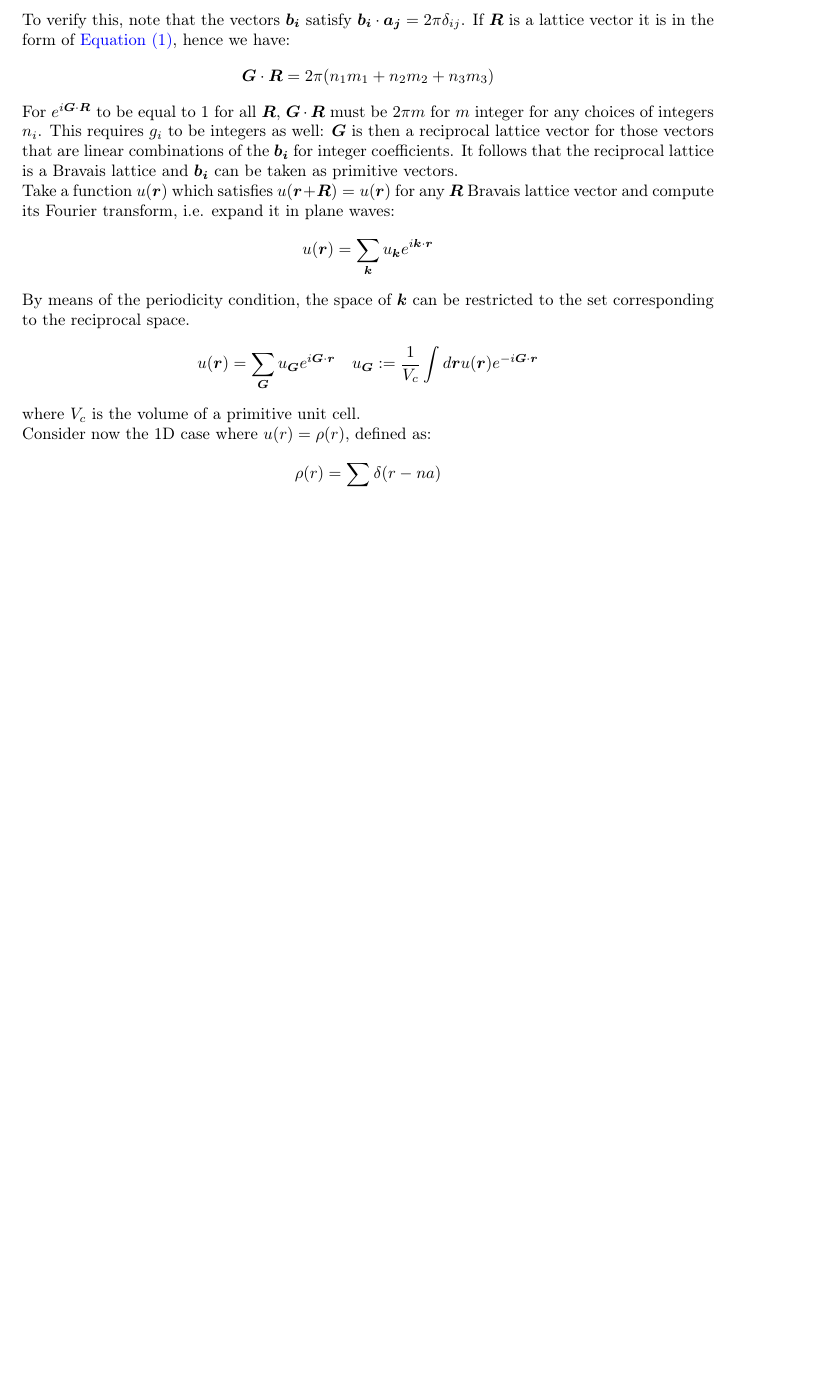
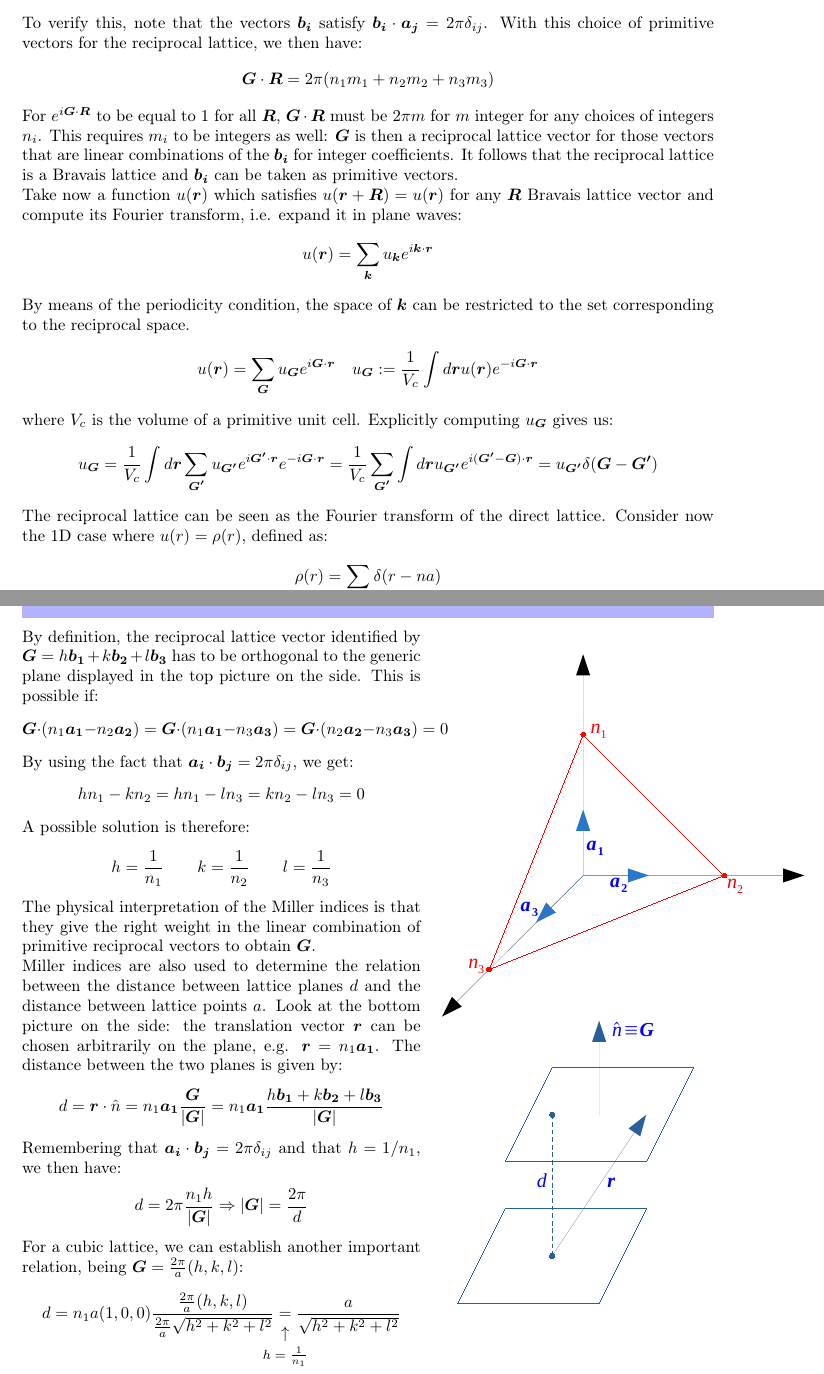
Before and after one commit to mattderri/Condensed-Matter, a LaTeX document (main.tex): part of page 4 of 41 before the commit and two parts of pages 4 and 6 of 42 after it, the two joined at a grey line, cut so that both start at the same text, the shorter picture padded with empty space. Compiled offline with pdfLaTeX.

Commit message:
Updates from Overleaf

```diff
--- a/main.tex
+++ b/main.tex
@@ -54,7 +54,7 @@
     arc=0pt,width=\textwidth,colback={blue!30},boxrule=0pt,frame hidden
 }
 %\begin{tcolorbox}[arc=0pt,width=\textwidth,colback={blue!30},boxrule=0pt,frame hidden]
-\title{Condensed Matter :(}
+\title{\textbf{Condensed Matter :(}}
 \author{Matteo D'Errigo}
 
 \begin{document}
@@ -125,12 +135,12 @@ The three primitive vectors $\{\Vec{b_1},\Vec{b_2},\Vec{b_3}\}$ generating the r
 \Vec{b_2}=2\pi\frac{\Vec{a_3}\times\Vec{a_1}}{\Vec{a_1}\cdot(\Vec{a_2}\times\Vec{a_3})}\quad
 \Vec{b_3}=2\pi\frac{\Vec{a_1}\times\Vec{a_2}}{\Vec{a_1}\cdot(\Vec{a_2}\times\Vec{a_3})}\quad
 \]
-To verify this, note that the vectors $\Vec{b_i}$ satisfy $\Vec{b_i}\cdot\Vec{a_j}=2\pi\delta_{ij}$. If $\Vec{R}$ is a lattice vector it is in the form of \hyperref[R]{Equation (\ref{R})}, hence we have:
+To verify this, note that the vectors $\Vec{b_i}$ satisfy $\Vec{b_i}\cdot\Vec{a_j}=2\pi\delta_{ij}$. With this choice of primitive vectors for the reciprocal lattice, we then have:
 \[
 \Vec{G}\cdot\Vec{R}=2\pi(n_1m_1+n_2m_2+n_3m_3)
 \]
-For $e^{i\Vec{G}\cdot\Vec{R}}$ to be equal to 1 for all $\Vec{R}$, $\Vec{G}\cdot\Vec{R}$ must be $2\pi m$ for $m$ integer for any choices of integers $n_i$. This requires $g_i$ to be integers as well: $\Vec{G}$ is then a reciprocal lattice vector for those vectors that are linear combinations of the $\Vec{b_i}$ for integer coefficients. It follows that the reciprocal lattice is a Bravais lattice and $\Vec{b_i}$ can be taken as primitive vectors.\\
-Take a function $u(\Vec{r})$ which satisfies $u(\Vec{r}+\Vec{R})=u(\Vec{r})$ for any $\Vec{R}$ Bravais lattice vector and compute its Fourier transform, i.e. expand it in plane waves:
+For $e^{i\Vec{G}\cdot\Vec{R}}$ to be equal to 1 for all $\Vec{R}$, $\Vec{G}\cdot\Vec{R}$ must be $2\pi m$ for $m$ integer for any choices of integers $n_i$. This requires $m_i$ to be integers as well: $\Vec{G}$ is then a reciprocal lattice vector for those vectors that are linear combinations of the $\Vec{b_i}$ for integer coefficients. It follows that the reciprocal lattice is a Bravais lattice and $\Vec{b_i}$ can be taken as primitive vectors.\\
+Take now a function $u(\Vec{r})$ which satisfies $u(\Vec{r}+\Vec{R})=u(\Vec{r})$ for any $\Vec{R}$ Bravais lattice vector and compute its Fourier transform, i.e. expand it in plane waves:
 \[
 u(\Vec{r})=\sum_{\Vec{k}}u_{\Vec{k}}e^{i\Vec{k}\cdot\Vec{r}}
 \]
@@ -138,8 +148,11 @@ By means of the periodicity condition, the space of $\Vec{k}$ can be restricted
 \[
 u(\Vec{r})=\sum_{\Vec{G}}u_{\Vec{G}}e^{i\Vec{G}\cdot\Vec{r}} \quad u_{\Vec{G}}:=\frac{1}{V_c}\int d\Vec{r}u(\Vec{r})e^{-i\Vec{G}\cdot\Vec{r}}
 \]
-where $V_c$ is the volume of a primitive unit cell.\\
-Consider now the 1D case where $u(r)=\rho(r)$, defined as:
+where $V_c$ is the volume of a primitive unit cell. Explicitly computing $u_{\Vec{G}}$ gives us:
+\[
+u_{\Vec{G}}=\frac{1}{V_c}\int d\Vec{r}\sum_{\Vec{G'}}u_{\Vec{G'}}e^{i\Vec{G'}\cdot\Vec{r}}e^{-i\Vec{G}\cdot\Vec{r}}=\frac{1}{V_c}\sum_{\Vec{G'}}\int d\Vec{r}u_{\Vec{G'}}e^{i(\Vec{G'}-\Vec{G})\cdot\Vec{r}}=u_{\Vec{G'}}\delta(\Vec{G}-\Vec{G'})
+\]
+The reciprocal lattice can be seen as the Fourier transform of the direct lattice. Consider now the 1D case where $u(r)=\rho(r)$, defined as:
 \[
 \rho(r)=\sum_{n\in\mathbb{Z}}\delta(r-na)
 \]
@@ -166,3 +199,42 @@ The Miller indices are integers, since the normal to the plane is specified by t
+\vspace{0.15cm}
+Lattice planes are specified by giving the Miller indices in parentheses $(h,k,l)$. Commas are eliminated by writing $\overline{n}$ instead of $-n$. To specify directions in the direct lattice, but to avoid confusion, square brackets are used instead of parentheses. The $(100), (010)$ and $(001)$ planes are all equivalent in a cubic crystal, they are referred collectively as the $\{100\}$ planes. Similarly for the directions, one write $\Braket{100}$.
+\end{mybox}
+\noindent
+\begin{wrapfigure}{r}{0.4\textwidth}
+    \centering
+    \includegraphics{miller.pdf}
+    \centering
+    \includegraphics{d.pdf}
+\end{wrapfigure}
+By definition, the reciprocal lattice vector identified by $\Vec{G}=h\Vec{b_1}+k\Vec{b_2}+l\Vec{b_3}$ has to be orthogonal to the generic plane displayed in the top picture on the side. This is possible if:
+\[
+\Vec{G}\cdot(n_1\Vec{a_1}-n_2\Vec{a_2})=\Vec{G}\cdot(n_1\Vec{a_1}-n_3\Vec{a_3})=\Vec{G}\cdot(n_2\Vec{a_2}-n_3\Vec{a_3})=0
+\]
+By using the fact that $\Vec{a_i}\cdot\Vec{b_j}=2\pi\delta_{ij}$, we get:
+\[
+hn_1-kn_2=hn_1-ln_3=kn_2-ln_3=0
+\]
+A possible solution is therefore:
+\[
+h=\frac{1}{n_1} \qquad k=\frac{1}{n_2} \qquad l=\frac{1}{n_3}
+\]
+The physical interpretation of the Miller indices is that they give the right weight in the linear combination of primitive reciprocal vectors to obtain $\Vec{G}$.\\
+Miller indices are also used to determine the relation between the distance between lattice planes $d$ and the distance between lattice points $a$. Look at the bottom picture on the side: the translation vector $\Vec{r}$ can be chosen arbitrarily on the plane, e.g. $\Vec{r}=n_1\Vec{a_1}$. The distance between the two planes is given by:
+\[
+d=\Vec{r}\cdot\hat{n}=n_1\Vec{a_1}\frac{\Vec{G}}{|\Vec{G}|}=n_1\Vec{a_1}\frac{h\Vec{b_1}+k\Vec{b_2}+l\Vec{b_3}}{|\Vec{G}|}
+\]
+Remembering that $\Vec{a_i}\cdot\Vec{b_j}=2\pi\delta_{ij}$ and that $h=1/n_1$, we then have:
+\[
+d=2\pi\frac{n_1h}{|\Vec{G}|}\Rightarrow|\Vec{G}|=\frac{2\pi}{d}
+\]
+For a cubic lattice, we can establish another important relation, being $\Vec{G}=\frac{2\pi}{a}(h,k,l)$:
+\[
+d=n_1a(1,0,0)\frac{\frac{2\pi}{a}(h,k,l)}{\frac{2\pi}{a}\sqrt{h^2+k^2+l^2}}\underset{\mathclap{\tikz \node {$\uparrow$} node [below=1ex] {\footnotesize $h=\frac{1}{n_1}$};}}{=}\frac{a}{\sqrt{h^2+k^2+l^2}}
+\]
+% \begin{wrapfigure}{l}{0.45\textwidth}
+%     \includegraphics{d.pdf}
+% \end{wrapfigure}
+
 \newpage
 \section{Diffraction}
 When waves propagates through a crystal with wavelength of the same order of the primitive cell dimensions, there will be the phenomenon of \textbf{diffraction}. Different type of waves can propagates through the crystal:
```
Also changed, not shown: d.pdf (added), lattice_planes.png (added), miller.pdf (added), main.tex (68 more changed lines).
